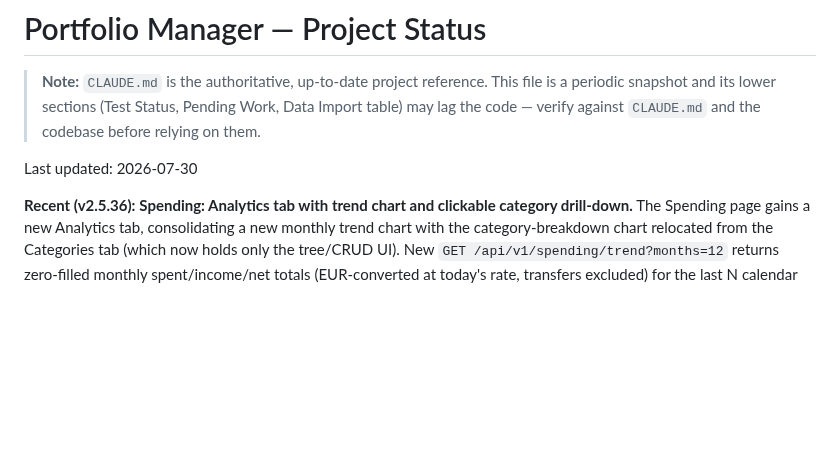
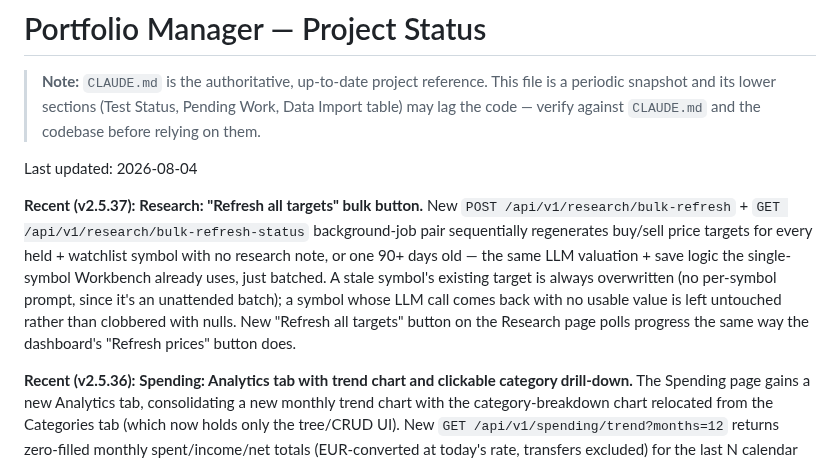
Before and after one commit to alexgoldhoorn/pfm, a Markdown page: PROJECT_STATUS.md, the part around the change. Drawn GitHub-style; blank space fills up the shorter version.

```diff
--- a/PROJECT_STATUS.md
+++ b/PROJECT_STATUS.md
@@ -5,7 +5,9 @@
 > Data Import table) may lag the code — verify against `CLAUDE.md` and the
 > codebase before relying on them.
 
-Last updated: 2026-07-30
+Last updated: 2026-08-04
+
+**Recent (v2.5.37):** **Research: "Refresh all targets" bulk button.** New `POST /api/v1/research/bulk-refresh` + `GET /api/v1/research/bulk-refresh-status` background-job pair sequentially regenerates buy/sell price targets for every held + watchlist symbol with no research note, or one 90+ days old — the same LLM valuation + save logic the single-symbol Workbench already uses, just batched. A stale symbol's existing target is always overwritten (no per-symbol prompt, since it's an unattended batch); a symbol whose LLM call comes back with no usable value is left untouched rather than clobbered with nulls. New "Refresh all targets" button on the Research page polls progress the same way the dashboard's "Refresh prices" button does.
 
 **Recent (v2.5.36):** **Spending: Analytics tab with trend chart and clickable category drill-down.** The Spending page gains a new Analytics tab, consolidating a new monthly trend chart with the category-breakdown chart relocated from the Categories tab (which now holds only the tree/CRUD UI). New `GET /api/v1/spending/trend?months=12` returns zero-filled monthly spent/income/net totals (EUR-converted at today's rate, transfers excluded) for the last N calendar months, rendered as a combo bar+line chart. New `GET /api/v1/spending/categories/breakdown?parent=Spend&days=30` returns a tree node's immediate children with subtree-summed totals and a `has_children` flag; the category chart is now click-to-drill-down — clicking a category with children re-scopes the chart to them, with a clickable breadcrumb trail back up, while clicking a leaf category opens a read-only transactions modal with a link back to the Transactions tab, pre-filtered to that category and date range.
 
```
Also changed, not shown: CLAUDE.md (+1 -0 lines).
